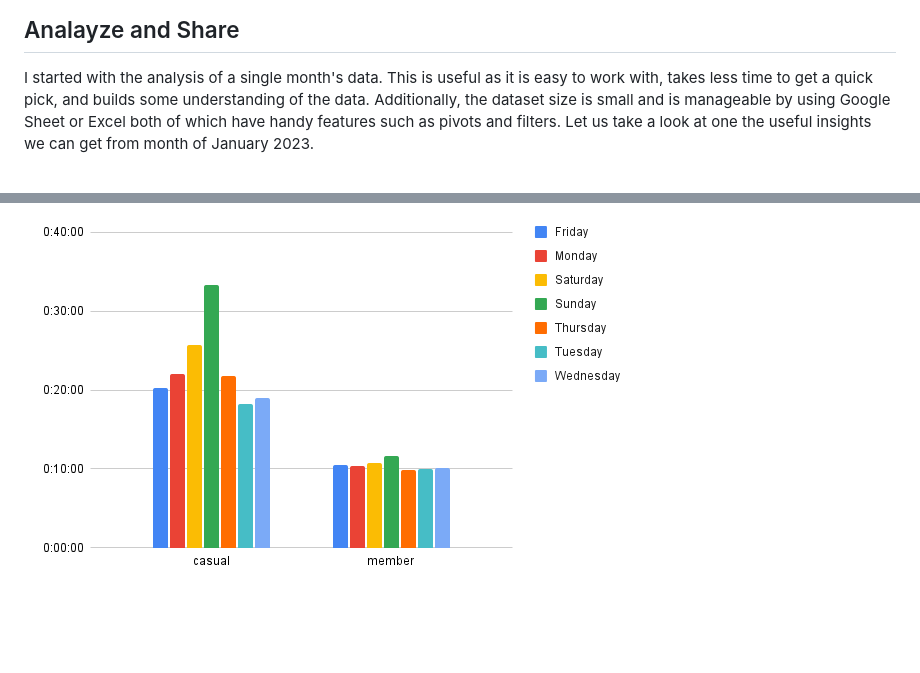
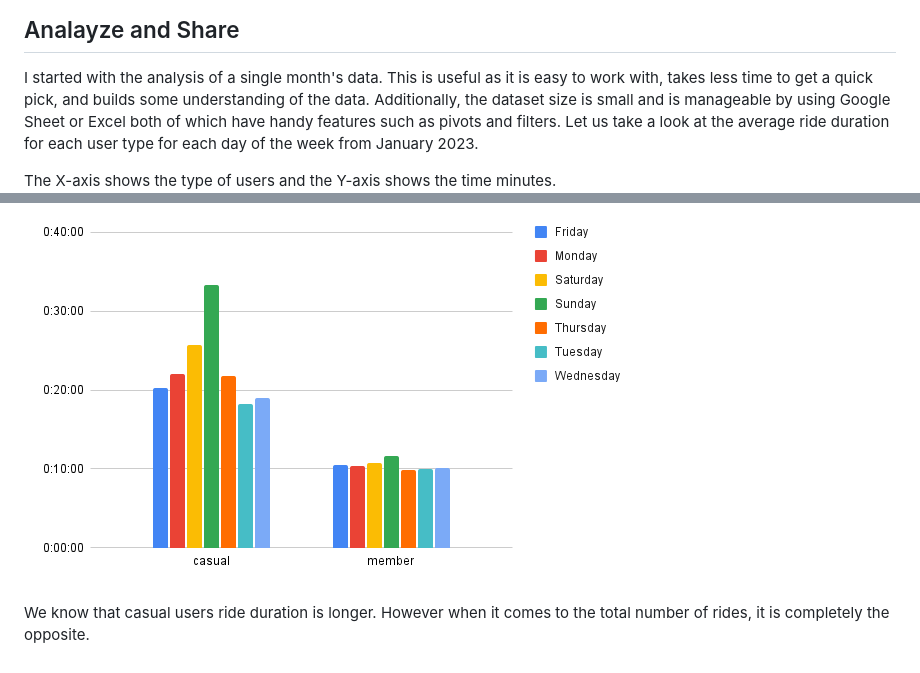
Before and after one commit to Najeeb1/Google_Capston_Project, a Markdown page: README.md, 2 parts joined by grey strips. GitHub-like rendering; blank space fills up the shorter version.

```diff
--- a/README.md
+++ b/README.md
@@ -50,5 +50,9 @@ In the processing part, I have done mostly cleaning and combining datasets and h
 
 ## Analayze and Share
 I started with the analysis of a single month's data. This is useful as it is easy to work with, takes less time to get a quick pick, and builds some understanding of the data.
-Additionally, the dataset size is small and is manageable by using Google Sheet or Excel both of which have handy features such as pivots and filters. Let us take a look at one the useful insights we can get from month of January 2023.
+Additionally, the dataset size is small and is manageable by using Google Sheet or Excel both of which have handy features such as pivots and filters. Let us take a look at the average ride duration for each user type for each day of the week from January 2023.
+
+The X-axis shows the type of users and the Y-axis shows the time minutes.
 ![Average ride duration for each user type every weekday](https://github.com/Najeeb1/Google_Capston_Project/blob/main/images/chart1.png)
+
+We know that casual users ride duration is longer. However when it comes to the total number of rides, it is completely the opposite.
```
